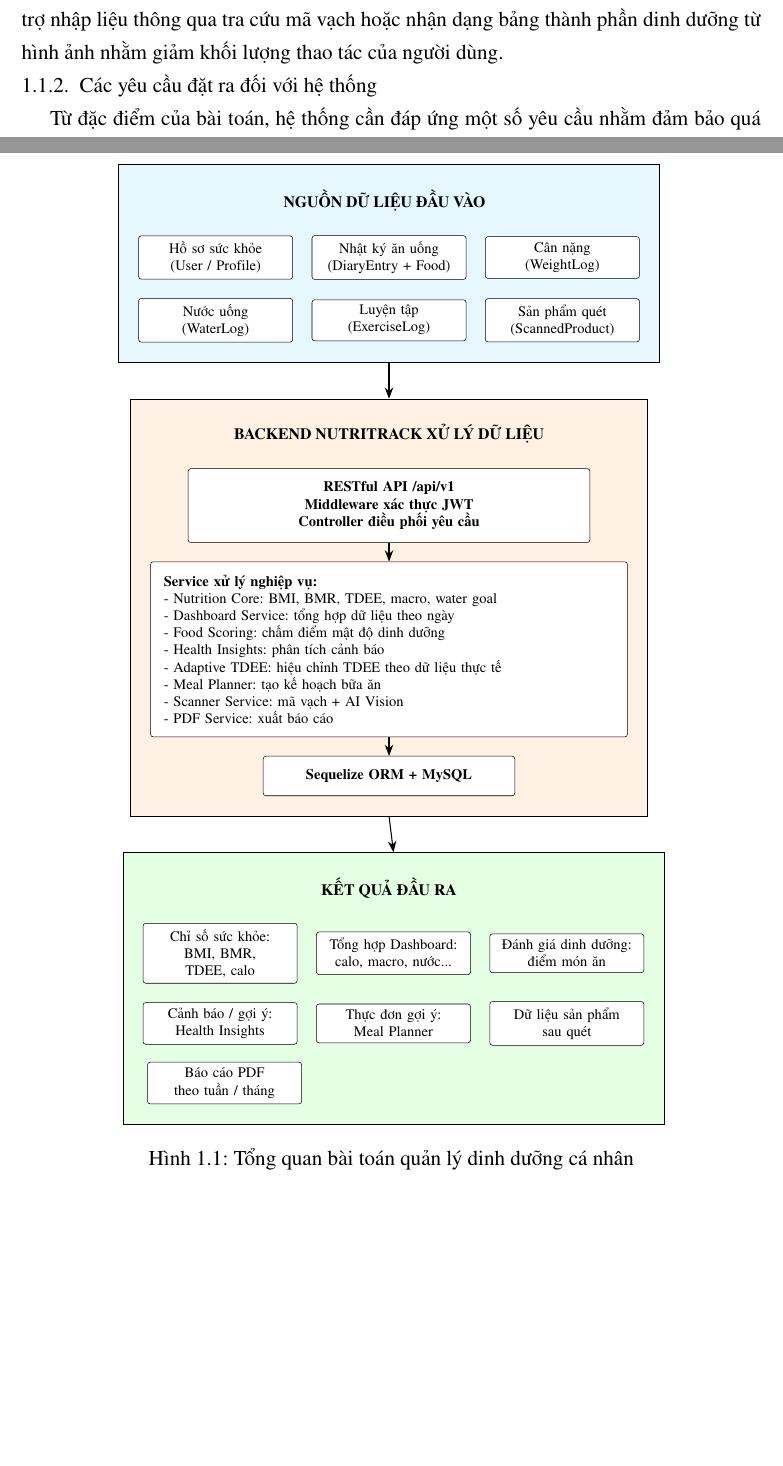
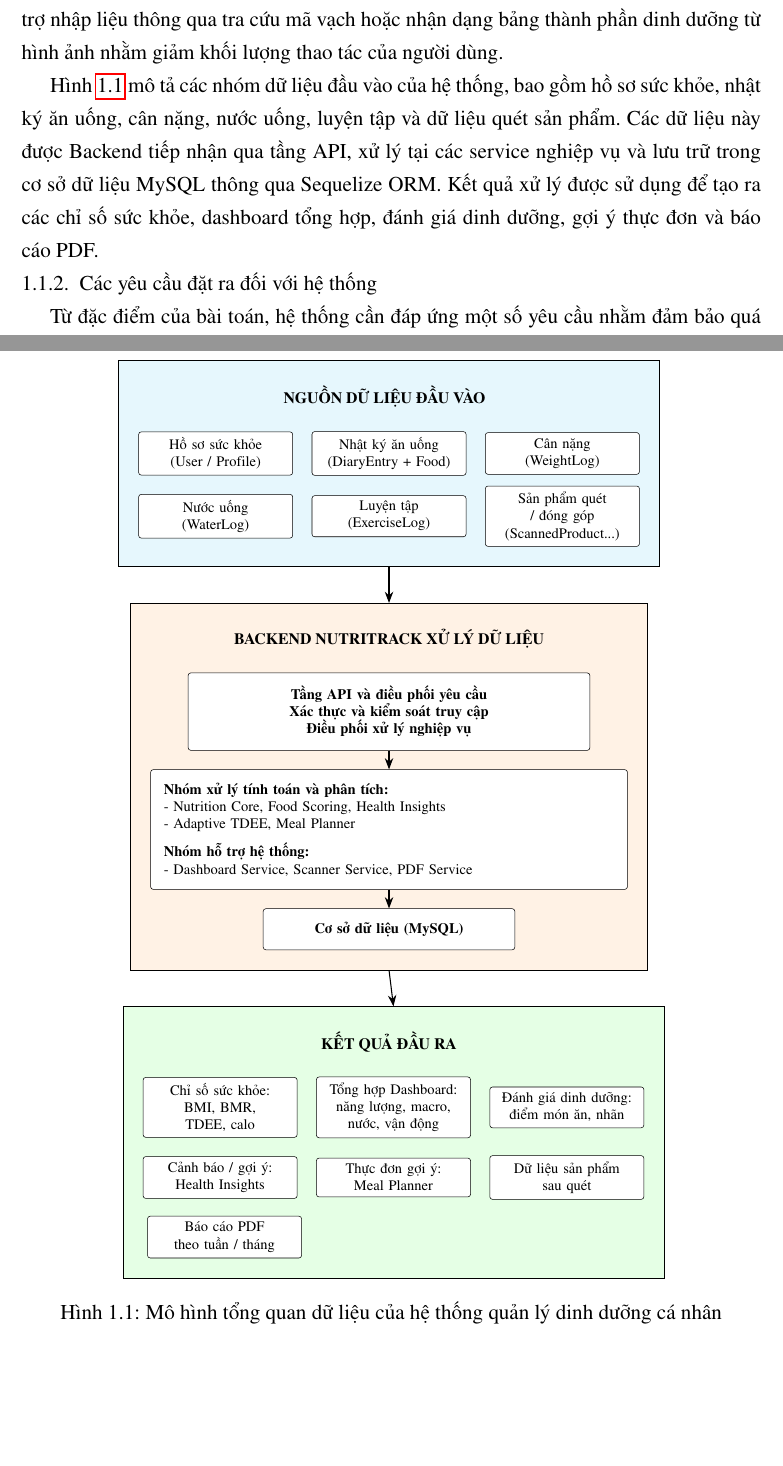
Before and after one commit to truongxuantxa-stack/gfgf, a LaTeX document (do_an_tot_nghiep.tex): two parts of pages 18 and 19 of 111 before the commit and two parts of pages 18 and 19 of 112 after it, joined at a grey line, cut so that both start at the same text, the shorter picture padded with empty space. Compiled offline with pdfLaTeX.

Commit message:
docs: cập nhật sơ đồ tổng quan dữ liệu theo 6 tiêu chí

```diff
--- a/do_an_tot_nghiep.tex
+++ b/do_an_tot_nghiep.tex
@@ -420,7 +420,7 @@ Trong phạm vi đề tài, bài toán không chỉ dừng ở việc lưu trữ
 
         \node[box, below=0.5cm of i1] (i4) {Nước uống\\(WaterLog)};
         \node[box, right=0.5cm of i4] (i5) {Luyện tập\\(ExerciseLog)};
-        \node[box, right=0.5cm of i5] (i6) {Sản phẩm quét\\(ScannedProduct)};
+        \node[box, right=0.5cm of i5] (i6) {Sản phẩm quét / đóng góp\\(ScannedProduct...)};
 
         \begin{scope}[on background layer]
             \node[rectangle, draw=black, fill=cyan!10, inner sep=15pt,
@@ -433,25 +433,21 @@ Trong phạm vi đề tài, bài toán không chỉ dừng ở việc lưu trữ
         \node[grouptitle, below=1.5cm of in_box] (mid_title) {BACKEND NUTRITRACK XỬ LÝ DỮ LIỆU};
 
         \node[widebox, below=0.5cm of mid_title, align=center] (b1) {
-            \textbf{RESTful API /api/v1} \\
-            \textbf{Middleware xác thực JWT} \\
-            \textbf{Controller điều phối yêu cầu}
+            \textbf{Tầng API và điều phối yêu cầu} \\
+            \textbf{Xác thực và kiểm soát truy cập} \\
+            \textbf{Điều phối xử lý nghiệp vụ}
         };
 
         \node[widebox, below=0.5cm of b1, text width=12cm] (b2) {
-            \textbf{Service xử lý nghiệp vụ:}\\
-            - Nutrition Core: BMI, BMR, TDEE, macro, water goal\\
-            - Dashboard Service: tổng hợp dữ liệu theo ngày\\
-            - Food Scoring: chấm điểm mật độ dinh dưỡng\\
-            - Health Insights: phân tích cảnh báo\\
-            - Adaptive TDEE: hiệu chỉnh TDEE theo dữ liệu thực tế\\
-            - Meal Planner: tạo kế hoạch bữa ăn\\
-            - Scanner Service: mã vạch + AI Vision\\
-            - PDF Service: xuất báo cáo
+            \textbf{Nhóm xử lý tính toán và phân tích:}\\
+            - Nutrition Core, Food Scoring, Health Insights\\
+            - Adaptive TDEE, Meal Planner\\[0.3cm]
+            \textbf{Nhóm hỗ trợ hệ thống:}\\
+            - Dashboard Service, Scanner Service, PDF Service
         };
 
         \node[widebox, below=0.5cm of b2, text width=6cm, align=center] (b3) {
-            \textbf{Sequelize ORM + MySQL}
+            \textbf{Cơ sở dữ liệu (MySQL)}
         };
 
         \draw[arrow] (b1) -- (b2);
@@ -468,8 +464,8 @@ Trong phạm vi đề tài, bài toán không chỉ dừng ở việc lưu trữ
         \node[grouptitle, below=1.5cm of mid_box] (out_title) {KẾT QUẢ ĐẦU RA};
 
         \node[box, below=0.5cm of out_title, xshift=-4.5cm] (o1) {Chỉ số sức khỏe:\\BMI, BMR, TDEE, calo};
-        \node[box, right=0.5cm of o1] (o2) {Tổng hợp Dashboard:\\calo, macro, nước...};
-        \node[box, right=0.5cm of o2] (o3) {Đánh giá dinh dưỡng:\\điểm món ăn};
+        \node[box, right=0.5cm of o1] (o2) {Tổng hợp Dashboard:\\năng lượng, macro, nước, vận động};
+        \node[box, right=0.5cm of o2] (o3) {Đánh giá dinh dưỡng:\\điểm món ăn, nhãn};
 
         \node[box, below=0.5cm of o1] (o4) {Cảnh báo / gợi ý:\\Health Insights};
         \node[box, right=0.5cm of o4] (o5) {Thực đơn gợi ý:\\Meal Planner};
@@ -490,9 +486,11 @@ Trong phạm vi đề tài, bài toán không chỉ dừng ở việc lưu trữ
 
     \end{tikzpicture}
     }
-    \caption{Tổng quan bài toán quản lý dinh dưỡng cá nhân}
+    \caption{Mô hình tổng quan dữ liệu của hệ thống quản lý dinh dưỡng cá nhân}
     \label{fig:tong_quan_bai_toan}
 \end{figure}
+
+Hình \ref{fig:tong_quan_bai_toan} mô tả các nhóm dữ liệu đầu vào của hệ thống, bao gồm hồ sơ sức khỏe, nhật ký ăn uống, cân nặng, nước uống, luyện tập và dữ liệu quét sản phẩm. Các dữ liệu này được Backend tiếp nhận qua tầng API, xử lý tại các service nghiệp vụ và lưu trữ trong cơ sở dữ liệu MySQL thông qua Sequelize ORM. Kết quả xử lý được sử dụng để tạo ra các chỉ số sức khỏe, dashboard tổng hợp, đánh giá dinh dưỡng, gợi ý thực đơn và báo cáo PDF.
 
 \subsection{Các yêu cầu đặt ra đối với hệ thống}Từ đặc điểm của bài toán, hệ thống cần đáp ứng một số yêu cầu nhằm đảm bảo quá trình quản lý và phân tích dữ liệu được thực hiện thống nhất.
 
```
Also changed, not shown: do_an_tot_nghiep_fixed.tex (+15 -17 lines), 4 other files.
